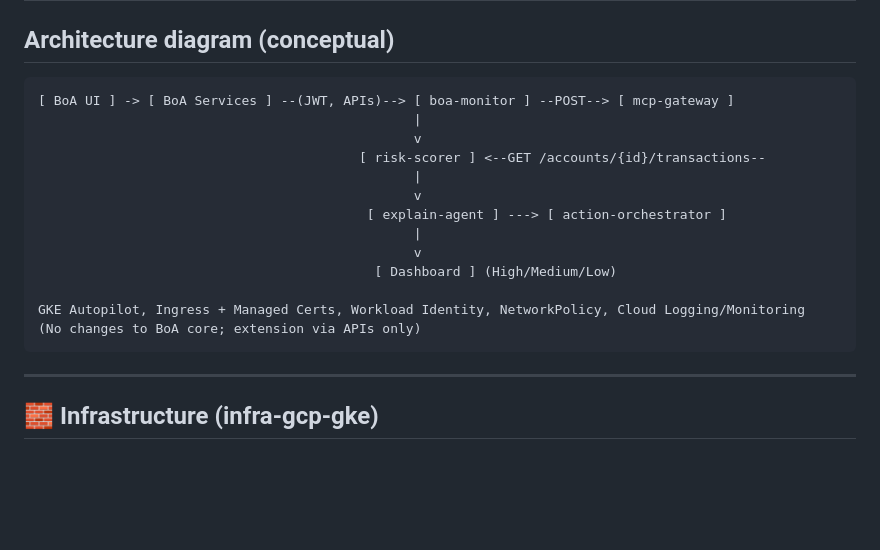
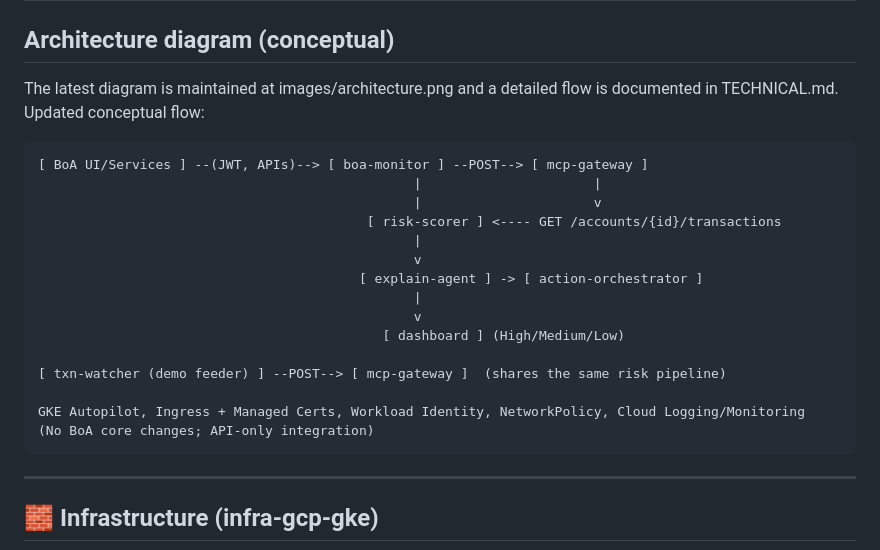
Before and after one commit to mohankrishnaalavala/fraudguard-boa, a Markdown page: README.md, the part around the change. Rendered like a GitHub page; blank space fills up the shorter version.

Commit message:
docs: add TECHNICAL.md (comprehensive technical guide); update README conceptual architecture to latest and reference image

````diff
--- a/README.md
+++ b/README.md
@@ -60,20 +60,24 @@ Use the BoA demo credentials shown on the BoA login page of your deployment (do
 
 ## Architecture diagram (conceptual)
 
+The latest diagram is maintained at images/architecture.png and a detailed flow is documented in TECHNICAL.md. Updated conceptual flow:
+
 ```text
-[ BoA UI ] -> [ BoA Services ] --(JWT, APIs)--> [ boa-monitor ] --POST--> [ mcp-gateway ]
+[ BoA UI/Services ] --(JWT, APIs)--> [ boa-monitor ] --POST--> [ mcp-gateway ]
+                                                |                      |
+                                                |                      v
+                                          [ risk-scorer ] <---- GET /accounts/{id}/transactions
                                                 |
                                                 v
-                                         [ risk-scorer ] <--GET /accounts/{id}/transactions--
+                                         [ explain-agent ] -> [ action-orchestrator ]
                                                 |
                                                 v
-                                          [ explain-agent ] ---> [ action-orchestrator ]
-                                                |
-                                                v
-                                           [ Dashboard ] (High/Medium/Low)
+                                            [ dashboard ] (High/Medium/Low)
+
+[ txn-watcher (demo feeder) ] --POST--> [ mcp-gateway ]  (shares the same risk pipeline)
 
 GKE Autopilot, Ingress + Managed Certs, Workload Identity, NetworkPolicy, Cloud Logging/Monitoring
-(No changes to BoA core; extension via APIs only)
+(No BoA core changes; API-only integration)
 ```
 
 ---
````
Also changed, not shown: TECHNICAL.md (added, +167 -0 lines).
